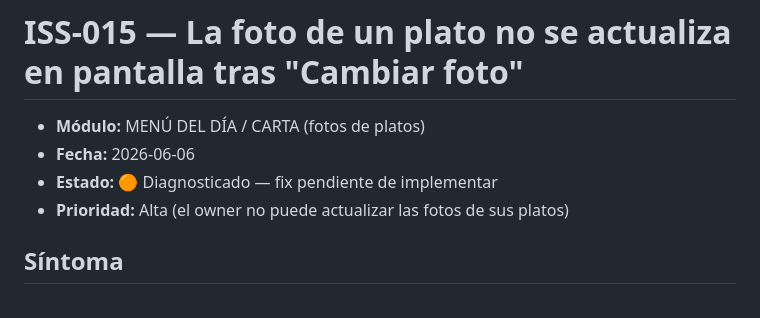
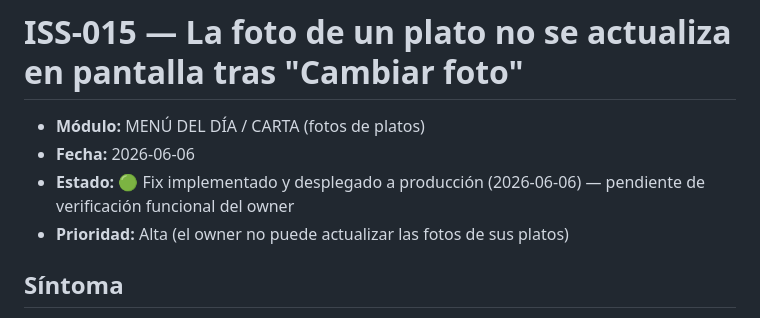
Before and after one commit to Tanatosby/restsaaspro, a Markdown page: issues/ISS-015-foto-plato-menu-error.md, the part around the change. Drawn GitHub-style.

Commit message:
docs(ISS-015): actualizar estado a fix implementado y desplegado

```diff
--- a/issues/ISS-015-foto-plato-menu-error.md
+++ b/issues/ISS-015-foto-plato-menu-error.md
@@ -2,7 +2,7 @@
 
 - **Módulo:** MENÚ DEL DÍA / CARTA (fotos de platos)
 - **Fecha:** 2026-06-06
-- **Estado:** 🟠 Diagnosticado — fix pendiente de implementar
+- **Estado:** 🟢 Fix implementado y desplegado a producción (2026-06-06) — pendiente de verificación funcional del owner
 - **Prioridad:** Alta (el owner no puede actualizar las fotos de sus platos)
 
 ## Síntoma
```
